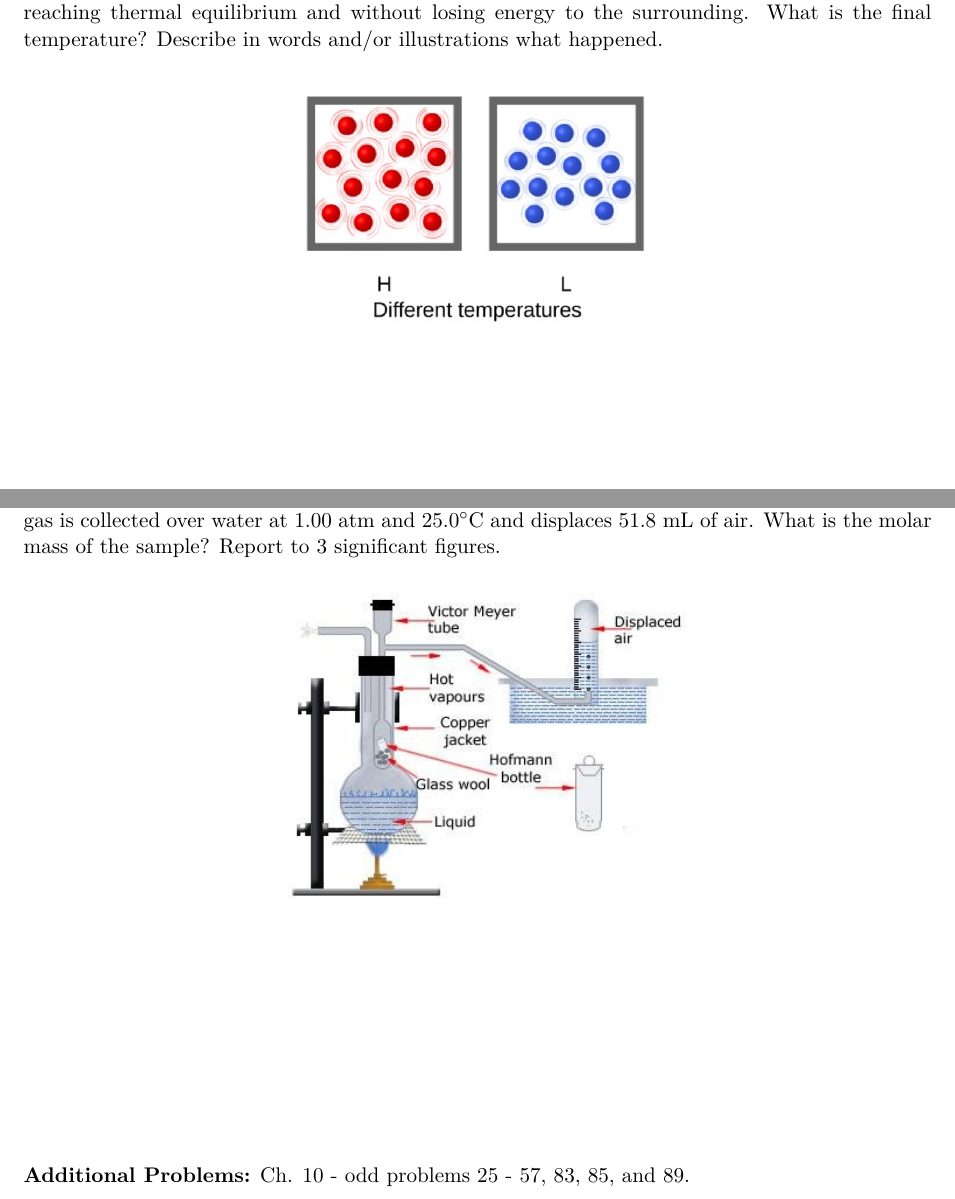
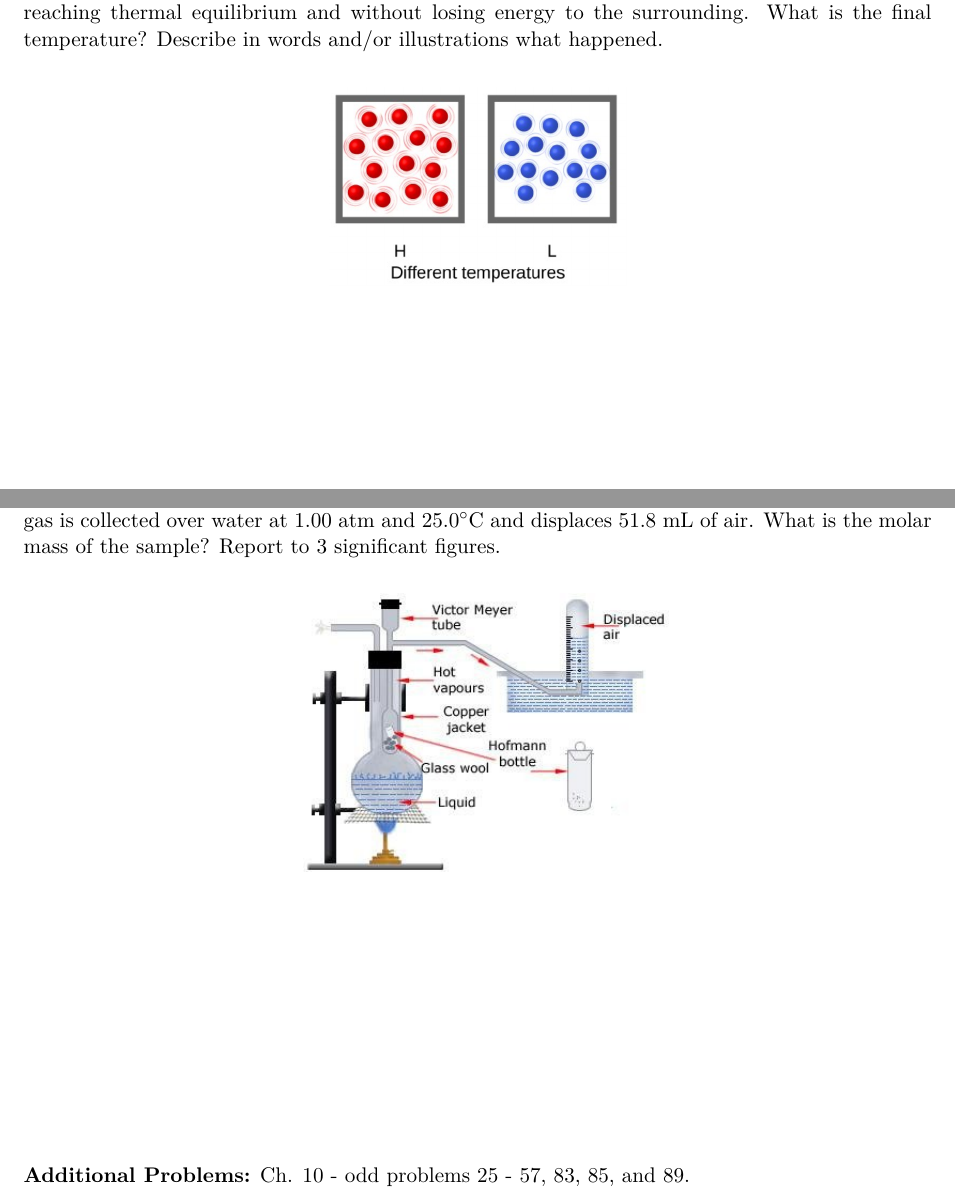
Before and after one commit to bdnguye2/chem_h2b, a LaTeX document (week1/worksheet_1.tex): two parts of pages 1 and 2 of 2, joined at a grey line, cut so that both start at the same text. Compiled offline with pdfLaTeX.

Commit message:
fix minor image size formatting

```diff
--- a/week1/worksheet_1.tex
+++ b/week1/worksheet_1.tex
@@ -68,7 +68,7 @@ to come into contact reaching thermal equilibrium and without losing energy to t
 What is the final temperature? Describe in words and/or illustrations what happened.
 
 \begin{center}
-  \includegraphics[scale=0.3]{isolated_sys.png}
+  \includegraphics[scale=0.25]{isolated_sys.png}
 \end{center}
 
 \vspace{2.5in}
@@ -89,7 +89,7 @@ vaporized. The gas is collected over water at 1.00 atm and $25.0^\circ\text{C}$
 51.8 mL of air. What is the molar mass of the sample? Report to 3 significant figures.
 
 \begin{center}
-  \includegraphics[scale=0.6]{meyers.jpeg}
+  \includegraphics[scale=0.55]{meyers.jpeg}
 \end{center}
 
 %phenol 94.11 g/mol
```
Also changed, not shown: week1/worksheet_1.pdf.
